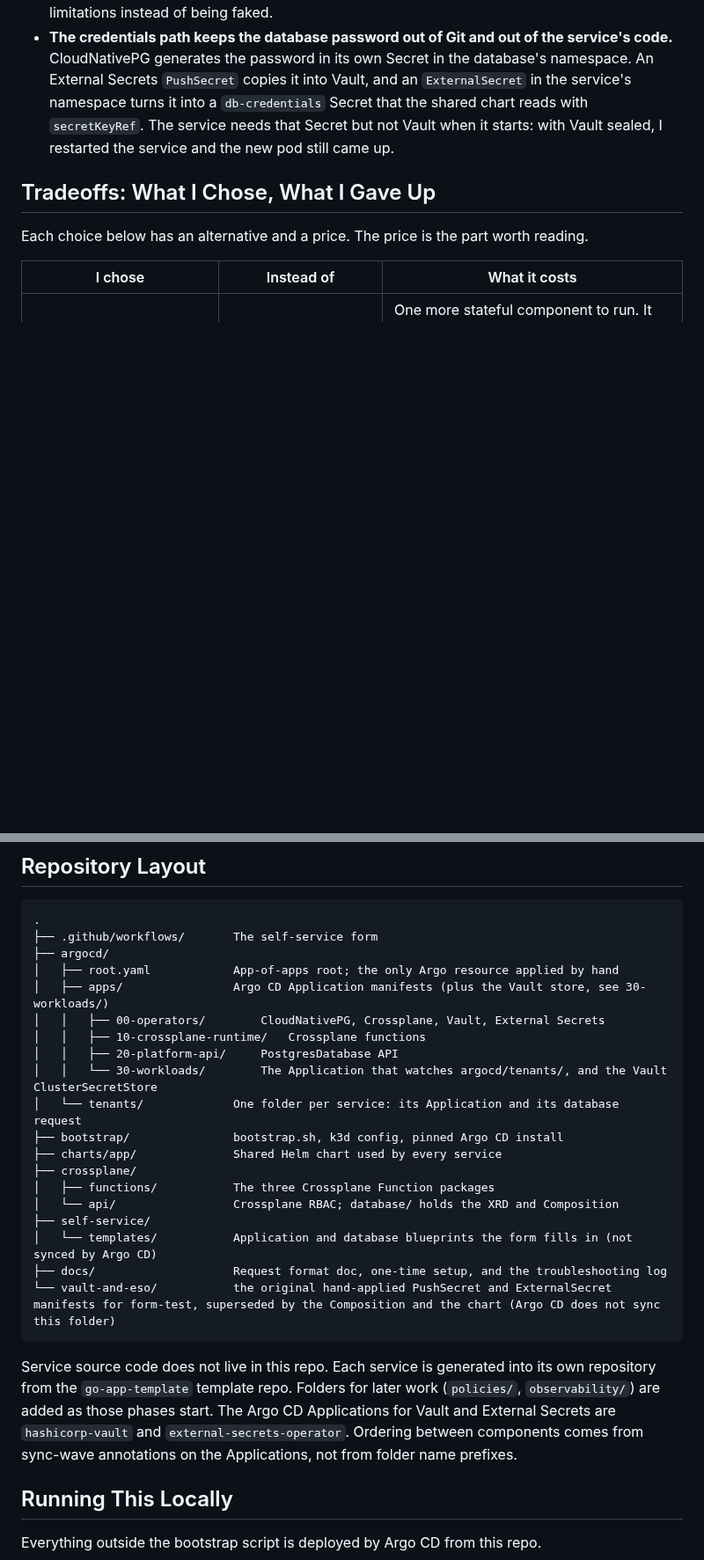
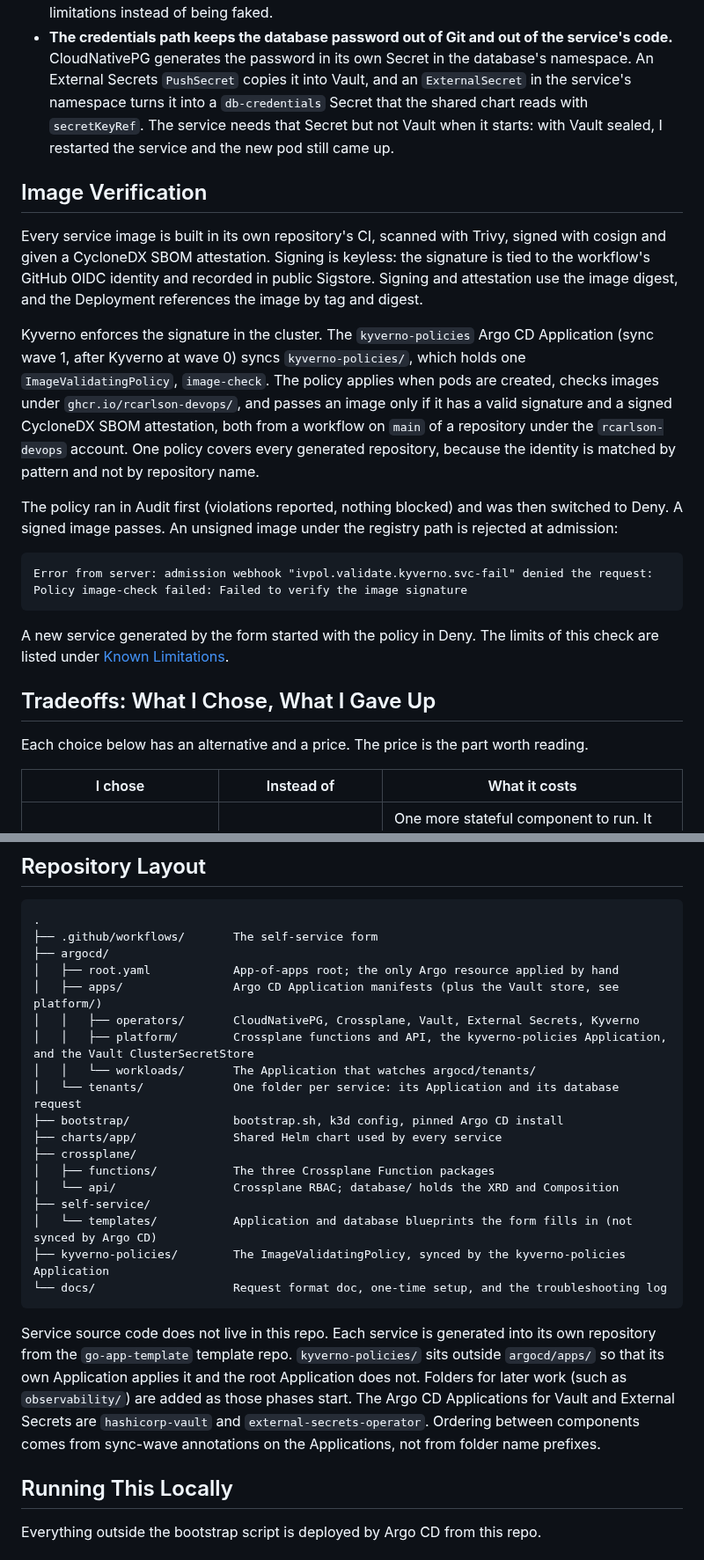
Before and after one commit to rcarlson-devops/self-service-idp, a Markdown page: README.md, 2 parts joined by grey strips. Shown at 88% size. GitHub-like rendering; blank space fills up the shorter version.

````diff
--- a/README.md
+++ b/README.md
@@ -140,6 +146,20 @@ flowchart LR
 - **The form waits for the first image tag with its own polling loop.** It watches the tag in the new repo's values file, which is the thing the next step needs, instead of waiting on a generic CI-finished signal.
 - **Vault runs in standalone mode, deliberately.** Dev mode starts initialized and unsealed with a known root token, which hides the parts of running Vault that matter. Standalone mode needs a one-time `vault operator init` and three `vault operator unseal` runs (steps in [`docs/setup.md`](docs/setup.md)), which is the cost of the more realistic setup. I drew the line at what a single-node local cluster can do honestly. External Secrets logs in to Vault with Vault's Kubernetes auth, not the root token: a role bound to its own service account, with a policy limited to the `tenants/` paths. I checked that it can write and read there and is denied elsewhere. The first version of the policy was too narrow (a 403 on the metadata path), and I fixed it by adding that path rather than widening the policy. The role is shared by every service for now; a role per service is not built. The root token is used only for one-time setup. Features that only make sense in production (auto-unseal from a cloud KMS, a multi-replica Raft cluster, TLS to Vault) are listed under limitations instead of being faked.
 - **The credentials path keeps the database password out of Git and out of the service's code.** CloudNativePG generates the password in its own Secret in the database's namespace. An External Secrets `PushSecret` copies it into Vault, and an `ExternalSecret` in the service's namespace turns it into a `db-credentials` Secret that the shared chart reads with `secretKeyRef`. The service needs that Secret but not Vault when it starts: with Vault sealed, I restarted the service and the new pod still came up.
+
+## Image Verification
+
+Every service image is built in its own repository's CI, scanned with Trivy, signed with cosign and given a CycloneDX SBOM attestation. Signing is keyless: the signature is tied to the workflow's GitHub OIDC identity and recorded in public Sigstore. Signing and attestation use the image digest, and the Deployment references the image by tag and digest.
+
+Kyverno enforces the signature in the cluster. The `kyverno-policies` Argo CD Application (sync wave 1, after Kyverno at wave 0) syncs `kyverno-policies/`, which holds one `ImageValidatingPolicy`, `image-check`. The policy applies when pods are created, checks images under `ghcr.io/rcarlson-devops/`, and passes an image only if it has a valid signature and a signed CycloneDX SBOM attestation, both from a workflow on `main` of a repository under the `rcarlson-devops` account. One policy covers every generated repository, because the identity is matched by pattern and not by repository name.
+
+The policy ran in Audit first (violations reported, nothing blocked) and was then switched to Deny. A signed image passes. An unsigned image under the registry path is rejected at admission:
+
+```
+Error from server: admission webhook "ivpol.validate.kyverno.svc-fail" denied the request: Policy image-check failed: Failed to verify the image signature
+```
+
+A new service generated by the form started with the policy in Deny. The limits of this check are listed under [Known Limitations](#known-limitations).
 
 ## Tradeoffs: What I Chose, What I Gave Up
 
@@ -188,11 +210,10 @@ _Measured on a local cluster: 281 s from submitting the form to a Ready service
 ├── .github/workflows/       The self-service form
 ├── argocd/
 │   ├── root.yaml            App-of-apps root; the only Argo resource applied by hand
-│   ├── apps/                Argo CD Application manifests (plus the Vault store, see 30-workloads/)
-│   │   ├── 00-operators/        CloudNativePG, Crossplane, Vault, External Secrets
-│   │   ├── 10-crossplane-runtime/   Crossplane functions
-│   │   ├── 20-platform-api/     PostgresDatabase API
-│   │   └── 30-workloads/        The Application that watches argocd/tenants/, and the Vault ClusterSecretStore
+│   ├── apps/                Argo CD Application manifests (plus the Vault store, see platform/)
+│   │   ├── operators/       CloudNativePG, Crossplane, Vault, External Secrets, Kyverno
+│   │   ├── platform/        Crossplane functions and API, the kyverno-policies Application, and the Vault ClusterSecretStore
+│   │   └── workloads/       The Application that watches argocd/tenants/
 │   └── tenants/             One folder per service: its Application and its database request
 ├── bootstrap/               bootstrap.sh, k3d config, pinned Argo CD install
 ├── charts/app/              Shared Helm chart used by every service
@@ -201,11 +222,11 @@ _Measured on a local cluster: 281 s from submitting the form to a Ready service
 │   └── api/                 Crossplane RBAC; database/ holds the XRD and Composition
 ├── self-service/
 │   └── templates/           Application and database blueprints the form fills in (not synced by Argo CD)
-├── docs/                    Request format doc, one-time setup, and the troubleshooting log
-└── vault-and-eso/           the original hand-applied PushSecret and ExternalSecret manifests for form-test, superseded by the Composition and the chart (Argo CD does not sync this folder)
+├── kyverno-policies/        The ImageValidatingPolicy, synced by the kyverno-policies Application
+└── docs/                    Request format doc, one-time setup, and the troubleshooting log
 ```
 
-Service source code does not live in this repo. Each service is generated into its own repository from the `go-app-template` template repo. Folders for later work (`policies/`, `observability/`) are added as those phases start. The Argo CD Applications for Vault and External Secrets are `hashicorp-vault` and `external-secrets-operator`. Ordering between components comes from sync-wave annotations on the Applications, not from folder name prefixes.
+Service source code does not live in this repo. Each service is generated into its own repository from the `go-app-template` template repo. `kyverno-policies/` sits outside `argocd/apps/` so that its own Application applies it and the root Application does not. Folders for later work (such as `observability/`) are added as those phases start. The Argo CD Applications for Vault and External Secrets are `hashicorp-vault` and `external-secrets-operator`. Ordering between components comes from sync-wave annotations on the Applications, not from folder name prefixes.
 
 ## Running This Locally
 
````
Also changed, not shown: other parts of README.md (+23 -11 lines).
